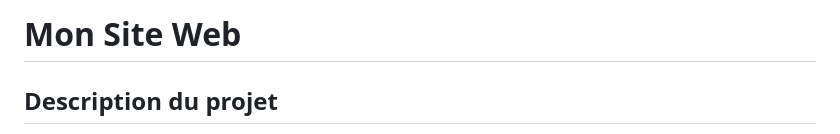
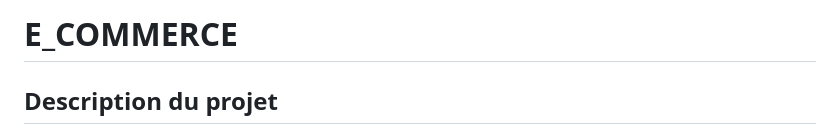
Before and after one commit to OussamaAbdelfattah/E-COMMERCE-Laravel, a Markdown page: README.md, the part around the change. GitHub-like rendering.

```diff
--- a/README.md
+++ b/README.md
@@ -1,4 +1,4 @@
-# Mon Site Web
+# E_COMMERCE
 
 ## Description du projet
 Ce projet est un site web complet avec une interface utilisateur et une interface d'administration. Il inclut les fonctionnalités suivantes :
```
